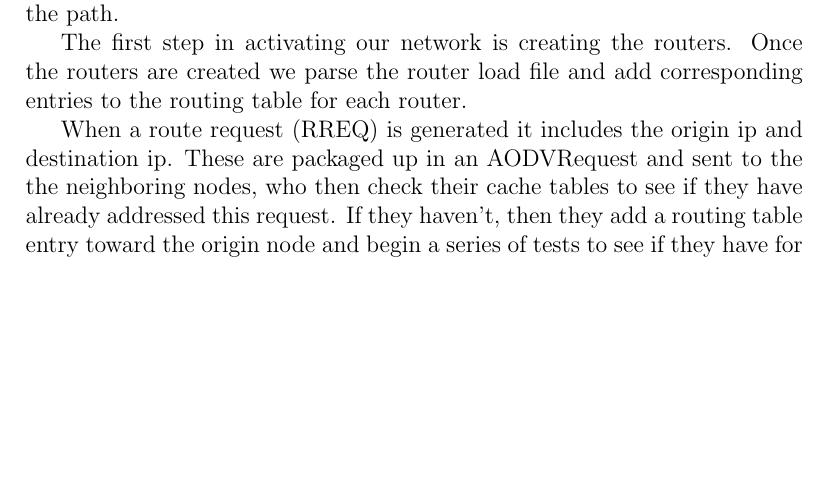
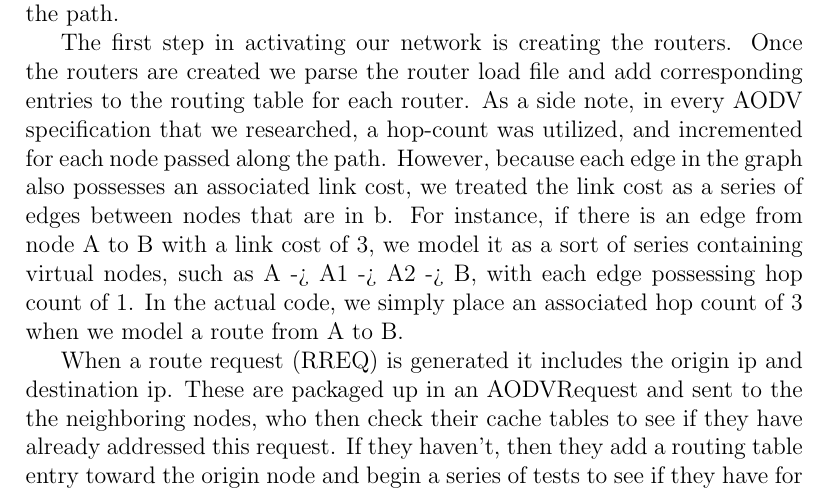
Before and after one commit to nicolaslangley/cs118-project2, a LaTeX document (docs/report/report.tex): part of page 2 of 3, cut so that both start at the same text, the shorter picture padded with empty space. Compiled offline with pdfLaTeX.

Commit message:
Update report.tex
Added hop count explanation

```diff
--- a/docs/report/report.tex
+++ b/docs/report/report.tex
@@ -22,8 +22,8 @@ This standard provides an alternative to the Bellman-Ford algorithm commonly use
 AODV reduces overhead and network utilization by avoiding the initial network distance vector convergence process.
 Instead routers only generate routing table entries ad hoc when a route is needed.  The originating node will issue an AODVRequest which will be propagated node by node through the network. During this process backword routes are established and so as the rreq propagates outward a path from the destination to the origin is established, and when it propagates inward a route from the origin to the destination is established.  Messages are sent from one router to another, by referencing the routing tables.  If the routing table has an entry for that destination it will direct the message to the next node along the path.
 
-The first step in activating our network is creating the routers. Once the routers are created we parse the router load file and add corresponding entries to the routing table for each router.
-
+The first step in activating our network is creating the routers. Once the routers are created we parse the router load file and add corresponding entries to the routing table for each router. As a side note, in every AODV
+specification that we researched, a hop-count was utilized, and incremented for each node passed along the path. However, because each edge in the graph also possesses an associated link cost, we treated the link cost as a series of edges between nodes that are in b. For instance, if there is an edge from node A to B with a link cost of 3, we model it as a sort of series containing virtual nodes, such as A -> A1 -> A2 -> B, with each edge possessing hop count of 1. In the actual code, we simply place an associated hop count of 3 when we model a route from A to B.
 
 When a route request (RREQ) is generated it includes the origin ip and destination ip.  These are packaged up in an AODVRequest and sent to the the neighboring nodes, who then check their cache tables to see if they have already addressed this request.  If they haven't, then they add a routing table entry toward the origin node and begin a series of tests to see if they have for example a route to the destination in the request that was established during a previous RREQ.  If the router does have an entry for that destination, it forwards the RREQ to the next ip data member from the routing table entry.  If it doesn't have a usable entry in its routing table, then it propagates the RREQ to all of its neighbors.  This process continues until the RREQ reaches its destination node.  At this point a flag is set to indicate that the RREQ is on its return path.  Since we created a path back to the origin on the way to the destination we can simply follow the routing table entries back to the origin.  Along the way we create entries that give us at each router the next ip toward the destination.  Once we have reached the origin we have a complete path.
 
```
